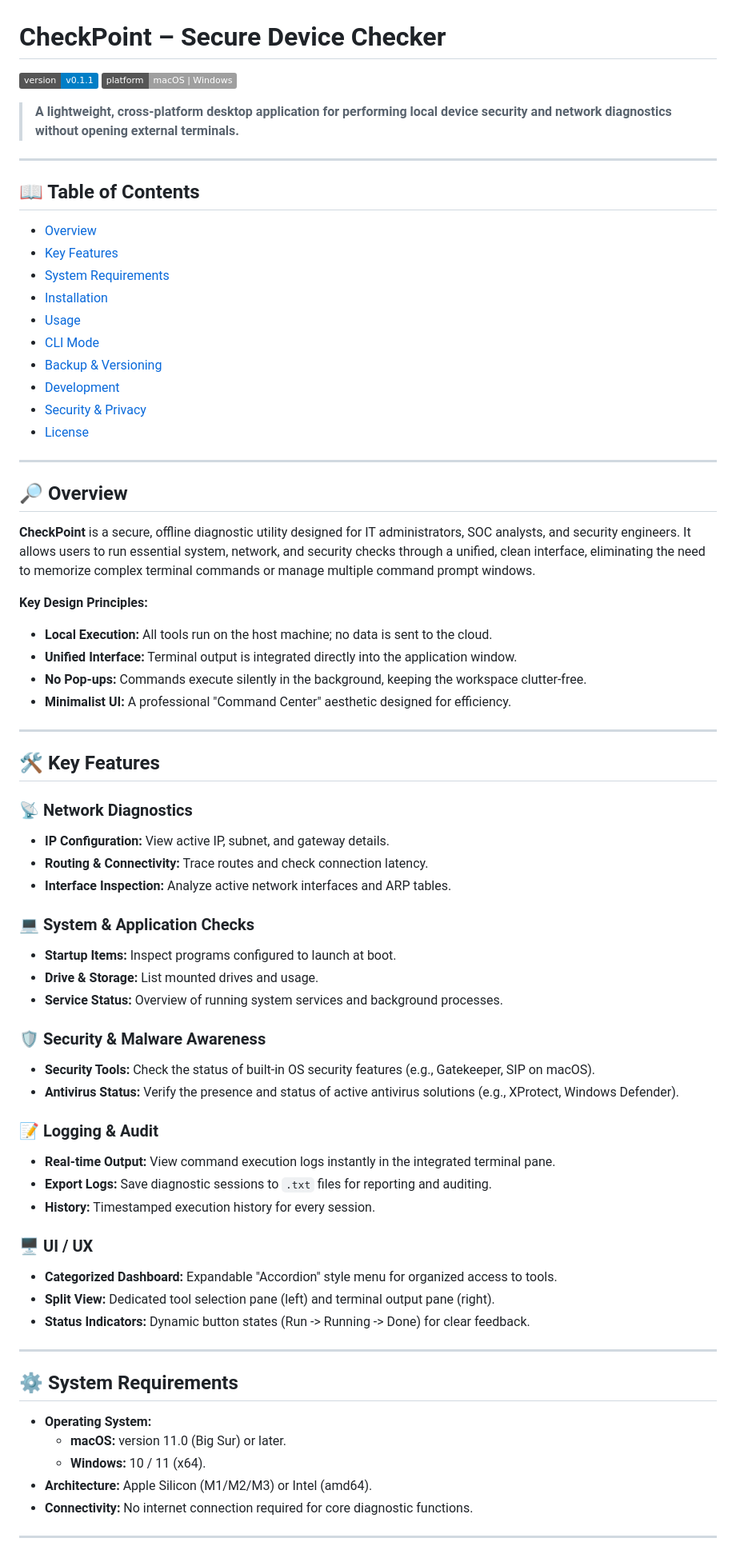
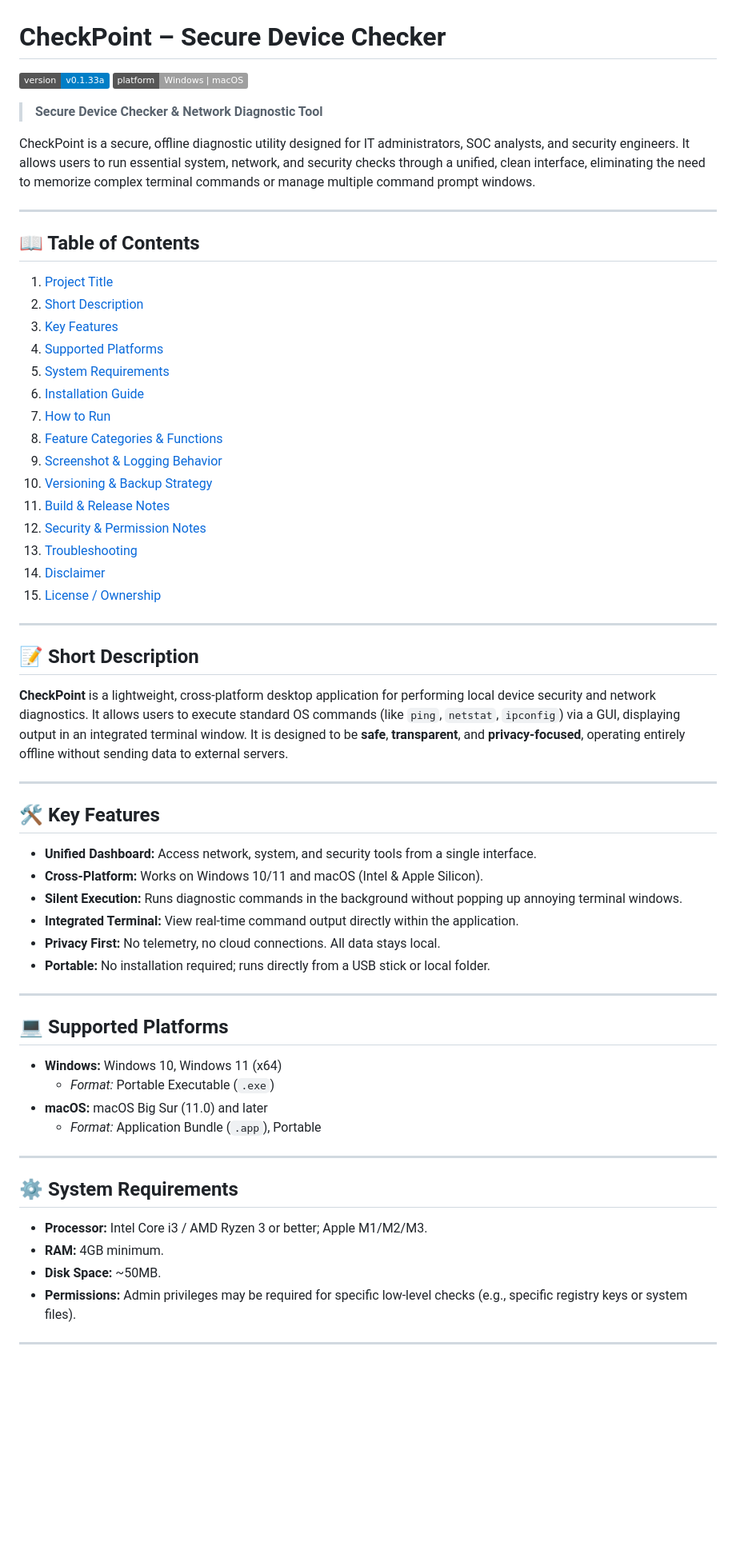
Before and after one commit to samphoerna/CheckPoint, a Markdown page: README.md, the part around one of its changes. Shown at 80% size. Rendered like a GitHub page; badges without logos; blank space fills up the shorter version.

```diff
--- a/README.md
+++ b/README.md
@@ -1,72 +1,60 @@
 # CheckPoint – Secure Device Checker
 
-![Version](https://img.shields.io/badge/version-v0.1.1-blue.svg) ![Platform](https://img.shields.io/badge/platform-macOS%20%7C%20Windows-lightgrey.svg)
+![Version](https://img.shields.io/badge/version-v0.1.33a-blue.svg) ![Platform](https://img.shields.io/badge/platform-Windows%20%7C%20macOS-lightgrey.svg)
 
-> **A lightweight, cross-platform desktop application for performing local device security and network diagnostics without opening external terminals.**
+> **Secure Device Checker & Network Diagnostic Tool**
+
+CheckPoint is a secure, offline diagnostic utility designed for IT administrators, SOC analysts, and security engineers. It allows users to run essential system, network, and security checks through a unified, clean interface, eliminating the need to memorize complex terminal commands or manage multiple command prompt windows.
 
 ---
 
 ## 📖 Table of Contents
-- [Overview](#overview)
-- [Key Features](#key-features)
-- [System Requirements](#system-requirements)
-- [Installation](#installation)
-- [Usage](#usage)
-- [CLI Mode](#cli-mode)
-- [Backup & Versioning](#backup--versioning)
-- [Development](#development)
-- [Security & Privacy](#security--privacy)
-- [License](#license)
+1. [Project Title](#checkpoint--secure-device-checker)
+2. [Short Description](#-short-description)
+3. [Key Features](#-key-features)
+4. [Supported Platforms](#-supported-platforms)
+5. [System Requirements](#-system-requirements)
+6. [Installation Guide](#-installation-guide)
+7. [How to Run](#-how-to-run-cli--gui)
+8. [Feature Categories & Functions](#-feature-categories--functions)
+9. [Screenshot & Logging Behavior](#-screenshot--logging-behavior)
+10. [Versioning & Backup Strategy](#-versioning--backup-strategy)
+11. [Build & Release Notes](#-build--release-notes)
+12. [Security & Permission Notes](#-security--permission-notes)
+13. [Troubleshooting](#-troubleshooting)
+14. [Disclaimer](#-disclaimer)
+15. [License / Ownership](#-license--ownership)
 
 ---
 
-## 🔎 Overview
-
-**CheckPoint** is a secure, offline diagnostic utility designed for IT administrators, SOC analysts, and security engineers. It allows users to run essential system, network, and security checks through a unified, clean interface, eliminating the need to memorize complex terminal commands or manage multiple command prompt windows.
-
-**Key Design Principles:**
-- **Local Execution:** All tools run on the host machine; no data is sent to the cloud.
-- **Unified Interface:** Terminal output is integrated directly into the application window.
-- **No Pop-ups:** Commands execute silently in the background, keeping the workspace clutter-free.
-- **Minimalist UI:** A professional "Command Center" aesthetic designed for efficiency.
+## 📝 Short Description
+**CheckPoint** is a lightweight, cross-platform desktop application for performing local device security and network diagnostics. It allows users to execute standard OS commands (like `ping`, `netstat`, `ipconfig`) via a GUI, displaying output in an integrated terminal window. It is designed to be **safe**, **transparent**, and **privacy-focused**, operating entirely offline without sending data to external servers.
 
 ---
 
 ## 🛠 Key Features
+- **Unified Dashboard:** Access network, system, and security tools from a single interface.
+- **Cross-Platform:** Works on Windows 10/11 and macOS (Intel & Apple Silicon).
+- **Silent Execution:** Runs diagnostic commands in the background without popping up annoying terminal windows.
+- **Integrated Terminal:** View real-time command output directly within the application.
+- **Privacy First:** No telemetry, no cloud connections. All data stays local.
+- **Portable:** No installation required; runs directly from a USB stick or local folder.
 
-### 📡 Network Diagnostics
-- **IP Configuration:** View active IP, subnet, and gateway details.
-- **Routing & Connectivity:** Trace routes and check connection latency.
-- **Interface Inspection:** Analyze active network interfaces and ARP tables.
+---
 
-### 💻 System & Application Checks
-- **Startup Items:** Inspect programs configured to launch at boot.
-- **Drive & Storage:** List mounted drives and usage.
-- **Service Status:** Overview of running system services and background processes.
-
-### 🛡 Security & Malware Awareness
-- **Security Tools:** Check the status of built-in OS security features (e.g., Gatekeeper, SIP on macOS).
-- **Antivirus Status:** Verify the presence and status of active antivirus solutions (e.g., XProtect, Windows Defender).
-
-### 📝 Logging & Audit
-- **Real-time Output:** View command execution logs instantly in the integrated terminal pane.
-- **Export Logs:** Save diagnostic sessions to `.txt` files for reporting and auditing.
-- **History:** Timestamped execution history for every session.
-
-### 🖥 UI / UX
-- **Categorized Dashboard:** Expandable "Accordion" style menu for organized access to tools.
-- **Split View:** Dedicated tool selection pane (left) and terminal output pane (right).
-- **Status Indicators:** Dynamic button states (Run -> Running -> Done) for clear feedback.
+## 💻 Supported Platforms
+- **Windows:** Windows 10, Windows 11 (x64)
+    - *Format:* Portable Executable (`.exe`)
+- **macOS:** macOS Big Sur (11.0) and later
+    - *Format:* Application Bundle (`.app`), Portable
 
 ---
 
 ## ⚙️ System Requirements
-
-- **Operating System:**
-    - **macOS:** version 11.0 (Big Sur) or later.
-    - **Windows:** 10 / 11 (x64).
-- **Architecture:** Apple Silicon (M1/M2/M3) or Intel (amd64).
-- **Connectivity:** No internet connection required for core diagnostic functions.
+- **Processor:** Intel Core i3 / AMD Ryzen 3 or better; Apple M1/M2/M3.
+- **RAM:** 4GB minimum.
+- **Disk Space:** ~50MB.
+- **Permissions:** Admin privileges may be required for specific low-level checks (e.g., specific registry keys or system files).
 
 ---
 
```
Also changed, not shown: other parts of README.md (+131 -87 lines).
